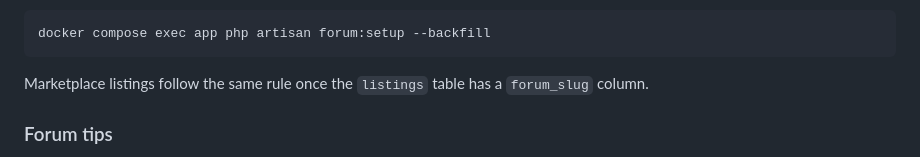
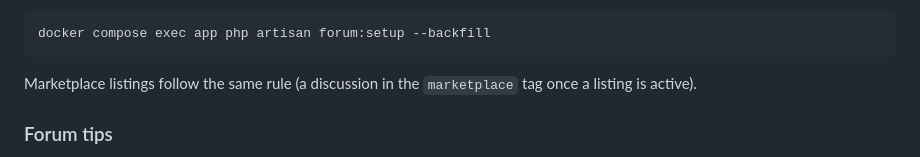
Before and after one commit to GorchPortley/LastPope, a Markdown page: docs/DEPLOY.md, the part around the change. Drawn GitHub-style.

````diff
--- a/docs/DEPLOY.md
+++ b/docs/DEPLOY.md
@@ -225,7 +225,7 @@ given their discussions in one go:
 docker compose exec app php artisan forum:setup --backfill
 ```
 
-Marketplace listings follow the same rule once the `listings` table has a `forum_slug` column.
+Marketplace listings follow the same rule (a discussion in the `marketplace` tag once a listing is active).
 
 ### Forum tips
 
````
